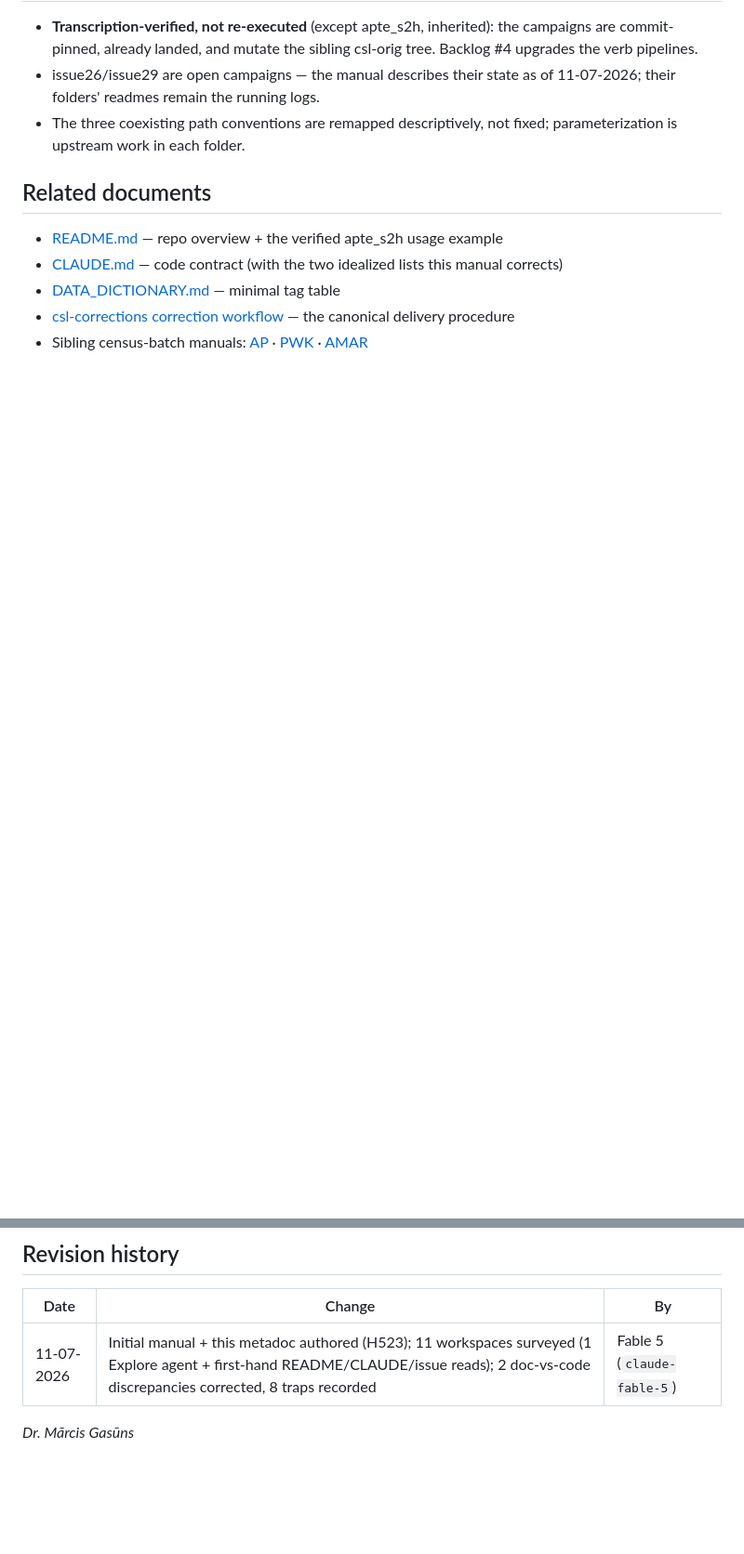
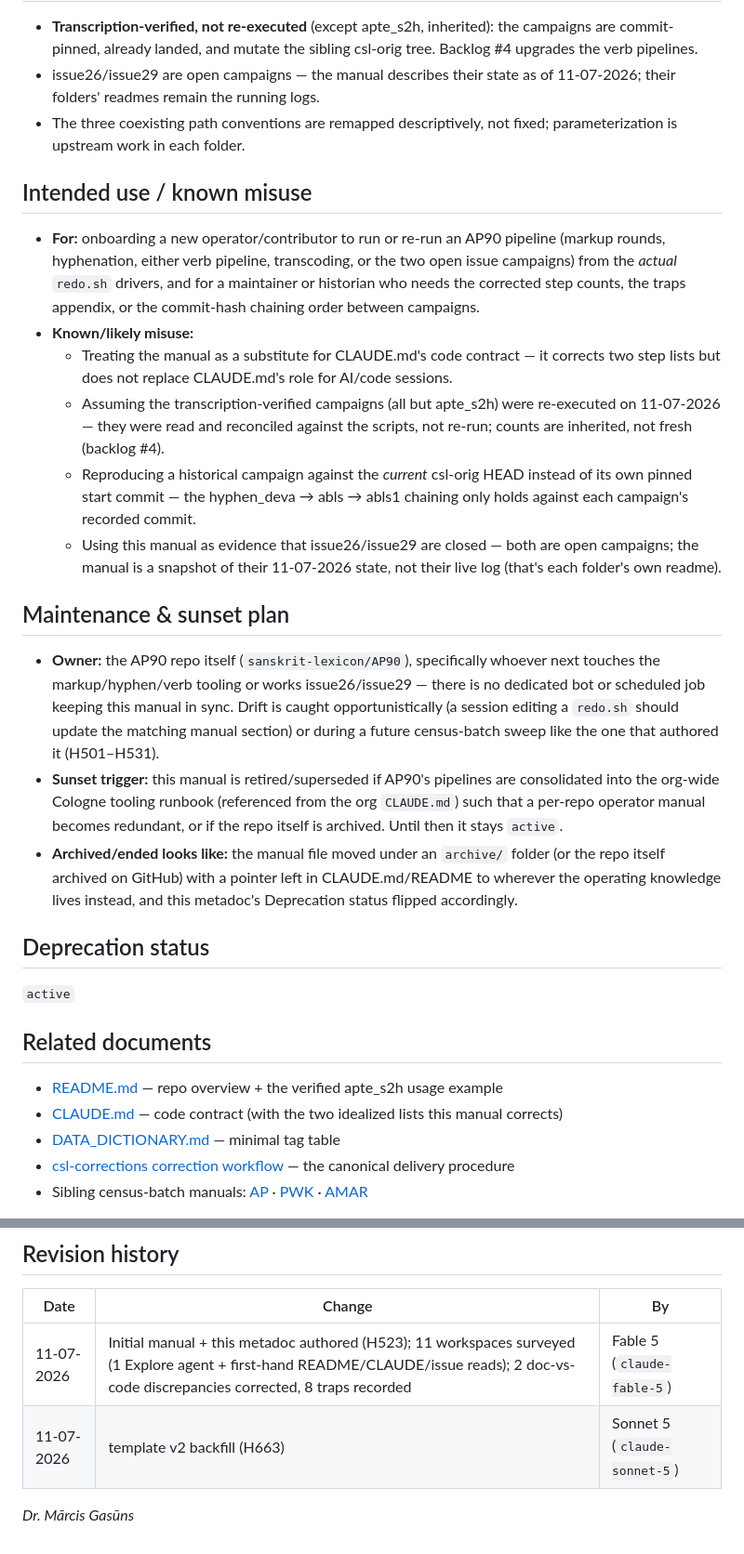
Before and after one commit to sanskrit-lexicon/AP90, a Markdown page: docs/PIPELINE_MANUAL.meta.md, 2 parts joined by grey strips. Shown at 93% size. Drawn GitHub-style; blank space fills up the shorter version.

Commit message:
docs: metadoc template v2 backfill (H663)
Add Intended use/known misuse, Maintenance & sunset plan, and
Deprecation status sections to PIPELINE_MANUAL.meta.md per the
template-v2 metadoc upgrade (H663); appends a revision-history row.

Co-Authored-By: Claude Sonnet 5 <noreply@anthropic.com>

```diff
--- a/docs/PIPELINE_MANUAL.meta.md
+++ b/docs/PIPELINE_MANUAL.meta.md
@@ -67,6 +67,48 @@ files**, correcting the two idealized step lists in CLAUDE.md/README.
 - The three coexisting path conventions are remapped descriptively, not
   fixed; parameterization is upstream work in each folder.
 
+## Intended use / known misuse
+
+- **For:** onboarding a new operator/contributor to run or re-run an AP90
+  pipeline (markup rounds, hyphenation, either verb pipeline, transcoding, or
+  the two open issue campaigns) from the *actual* `redo.sh` drivers, and for
+  a maintainer or historian who needs the corrected step counts, the traps
+  appendix, or the commit-hash chaining order between campaigns.
+- **Known/likely misuse:**
+  - Treating the manual as a substitute for CLAUDE.md's code contract — it
+    corrects two step lists but does not replace CLAUDE.md's role for AI/code
+    sessions.
+  - Assuming the transcription-verified campaigns (all but apte_s2h) were
+    re-executed on 11-07-2026 — they were read and reconciled against the
+    scripts, not re-run; counts are inherited, not fresh (backlog #4).
+  - Reproducing a historical campaign against the *current* csl-orig HEAD
+    instead of its own pinned start commit — the hyphen_deva → abls → abls1
+    chaining only holds against each campaign's recorded commit.
+  - Using this manual as evidence that issue26/issue29 are closed — both are
+    open campaigns; the manual is a snapshot of their 11-07-2026 state, not
+    their live log (that's each folder's own readme).
+
+## Maintenance & sunset plan
+
+- **Owner:** the AP90 repo itself (`sanskrit-lexicon/AP90`), specifically
+  whoever next touches the markup/hyphen/verb tooling or works issue26/issue29
+  — there is no dedicated bot or scheduled job keeping this manual in sync.
+  Drift is caught opportunistically (a session editing a `redo.sh` should
+  update the matching manual section) or during a future census-batch sweep
+  like the one that authored it (H501–H531).
+- **Sunset trigger:** this manual is retired/superseded if AP90's pipelines
+  are consolidated into the org-wide Cologne tooling runbook (referenced from
+  the org `CLAUDE.md`) such that a per-repo operator manual becomes redundant,
+  or if the repo itself is archived. Until then it stays `active`.
+- **Archived/ended looks like:** the manual file moved under an `archive/`
+  folder (or the repo itself archived on GitHub) with a pointer left in
+  CLAUDE.md/README to wherever the operating knowledge lives instead, and this
+  metadoc's Deprecation status flipped accordingly.
+
+## Deprecation status
+
+`active`
+
 ## Related documents
 
 - [README.md](https://github.com/sanskrit-lexicon/AP90/blob/master/README.md) — repo overview + the verified apte_s2h usage example
@@ -80,5 +122,6 @@ files**, correcting the two idealized step lists in CLAUDE.md/README.
 | Date | Change | By |
 |---|---|---|
 | 11-07-2026 | Initial manual + this metadoc authored (H523); 11 workspaces surveyed (1 Explore agent + first-hand README/CLAUDE/issue reads); 2 doc-vs-code discrepancies corrected, 8 traps recorded | Fable 5 (`claude-fable-5`) |
+| 11-07-2026 | template v2 backfill (H663) | Sonnet 5 (`claude-sonnet-5`) |
 
 _Dr. Mārcis Gasūns_
```
